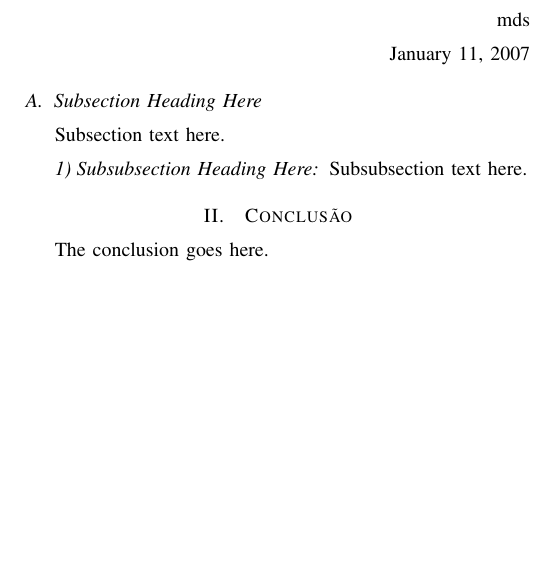
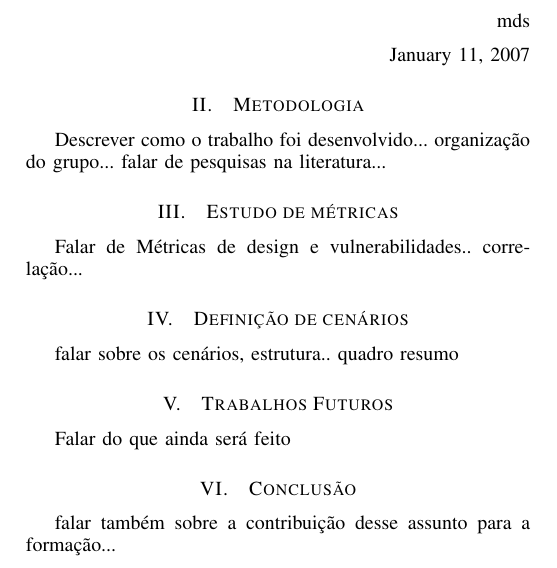
Before and after one commit to arthurmde/cbsoft2014, a LaTeX paper (article/teste.tex): part of one column of the page before the commit and part of one column of page 1 of 2 after it, cut so that both start at the same text, the shorter picture padded with empty space. Compiled offline with pdfLaTeX.

Commit message:
Initial definition of the Article structure

```diff
--- a/article/teste.tex
+++ b/article/teste.tex
@@ -52,18 +52,20 @@ Portanto, neste artigo iremos mostrar o trabalho de conclusão de curso de Engen
 
 \hfill January 11, 2007
 
-\subsection{Subsection Heading Here}
-Subsection text here.
+\section{Metodologia}
+Descrever como o trabalho foi desenvolvido... organização do grupo... falar de pesquisas na literatura...
 
+\section{Estudo de métricas}
+Falar de Métricas de design e vulnerabilidades.. correlação...
 
-\subsubsection{Subsubsection Heading Here}
-Subsubsection text here.
+\section{Definição de cenários}
+falar sobre os cenários, estrutura.. quadro resumo
 
+\section{Trabalhos Futuros}
+Falar do que ainda será feito
 
 \section{Conclusão}
-The conclusion goes here.
-
-
+falar também sobre a contribuição desse assunto para a formação...
 
 
 % conference papers do not normally have an appendix
```
